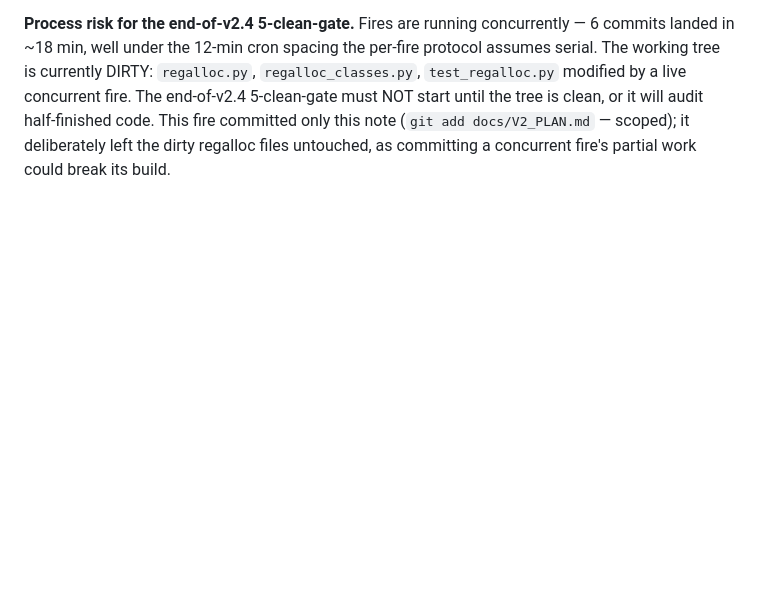
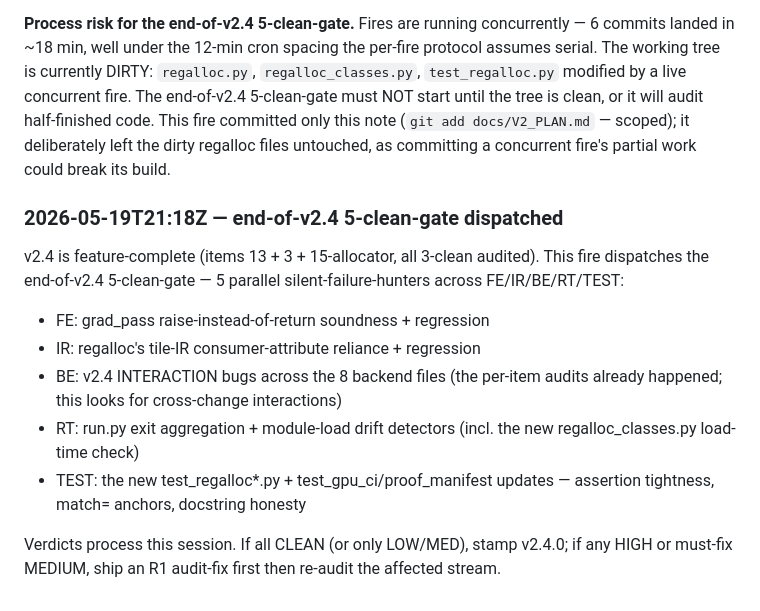
Before and after one commit to Questeria/helix, a Markdown page: docs/V2_PLAN.md, the part around the change. Drawn GitHub-style; blank space fills up the shorter version.

Commit message:
V2_PLAN.md: end-of-v2.4 5-clean-gate dispatched
v2.4 feature-complete (items 13 + 3 + 15-allocator, all 3-clean
audited). Dispatches the end-of-v2.4 5-clean-gate — 5 parallel
silent-failure-hunters (FE/IR/BE/RT/TEST). Verdicts process this
session; v2.4.0 tag follows a clean gate.

Co-Authored-By: Claude Opus 4.7 (1M context) <noreply@anthropic.com>

```diff
--- a/docs/V2_PLAN.md
+++ b/docs/V2_PLAN.md
@@ -1033,3 +1033,23 @@ it will audit half-finished code. This fire committed only this
 note (`git add docs/V2_PLAN.md` — scoped); it deliberately left the
 dirty regalloc files untouched, as committing a concurrent fire's
 partial work could break its build.
+
+### 2026-05-19T21:18Z — end-of-v2.4 5-clean-gate dispatched
+
+v2.4 is feature-complete (items 13 + 3 + 15-allocator, all 3-clean
+audited). This fire dispatches the end-of-v2.4 5-clean-gate — 5
+parallel silent-failure-hunters across FE/IR/BE/RT/TEST:
+
+- FE: grad_pass raise-instead-of-return soundness + regression
+- IR: regalloc's tile-IR consumer-attribute reliance + regression
+- BE: v2.4 INTERACTION bugs across the 8 backend files (the
+  per-item audits already happened; this looks for cross-change
+  interactions)
+- RT: run.py exit aggregation + module-load drift detectors
+  (incl. the new regalloc_classes.py load-time check)
+- TEST: the new test_regalloc*.py + test_gpu_ci/proof_manifest
+  updates — assertion tightness, match= anchors, docstring honesty
+
+Verdicts process this session. If all CLEAN (or only LOW/MED),
+stamp v2.4.0; if any HIGH or must-fix MEDIUM, ship an R1 audit-fix
+first then re-audit the affected stream.
```
